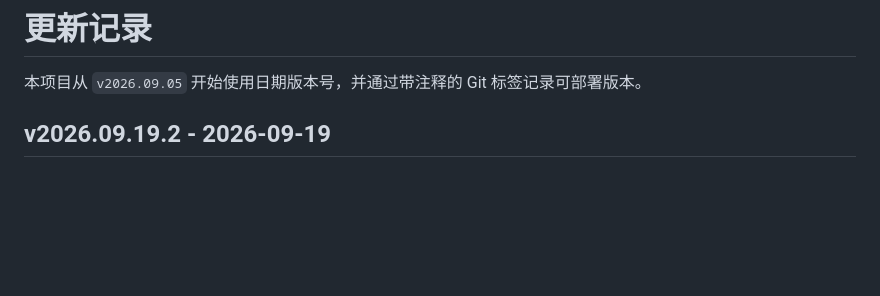
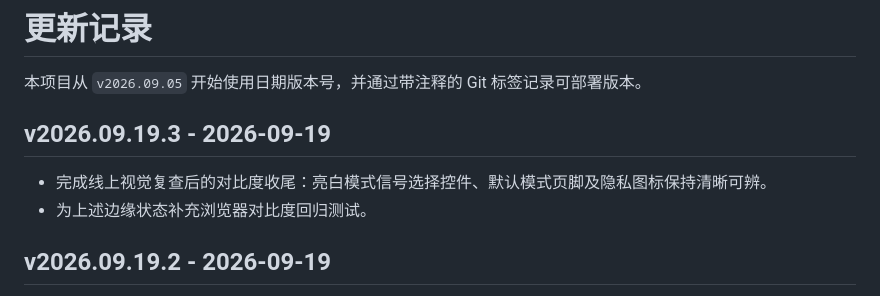
Before and after one commit to Wang106/CANAnalysis, a Markdown page: CHANGELOG.md, the part around the change. Drawn GitHub-style; blank space fills up the shorter version.

Commit message:
chore: publish v2026.09.19.3 metadata

```diff
--- a/CHANGELOG.md
+++ b/CHANGELOG.md
@@ -1,6 +1,11 @@
 # 更新记录
 
 本项目从 `v2026.09.05` 开始使用日期版本号，并通过带注释的 Git 标签记录可部署版本。
+
+## v2026.09.19.3 - 2026-09-19
+
+- 完成线上视觉复查后的对比度收尾：亮白模式信号选择控件、默认模式页脚及隐私图标保持清晰可辨。
+- 为上述边缘状态补充浏览器对比度回归测试。
 
 ## v2026.09.19.2 - 2026-09-19
 
```
